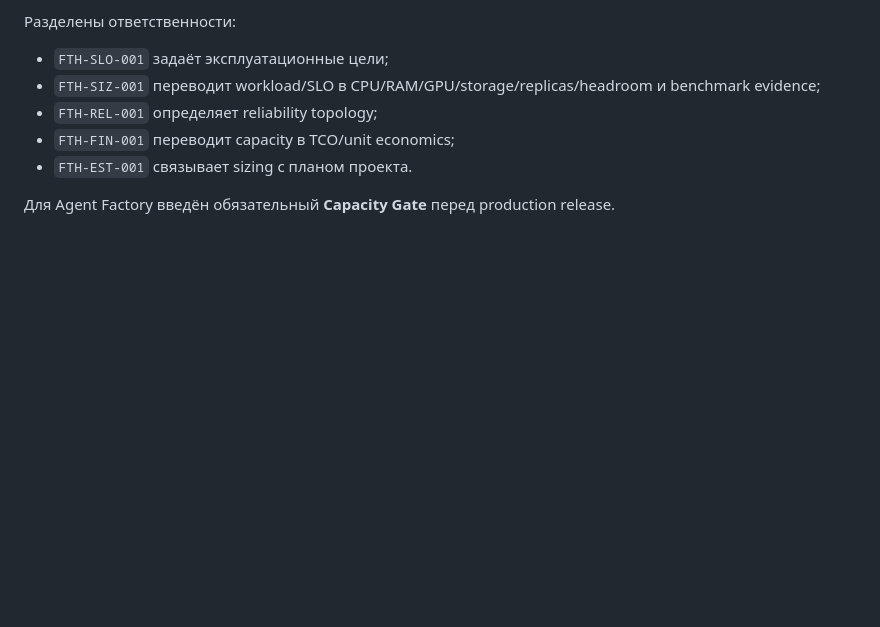
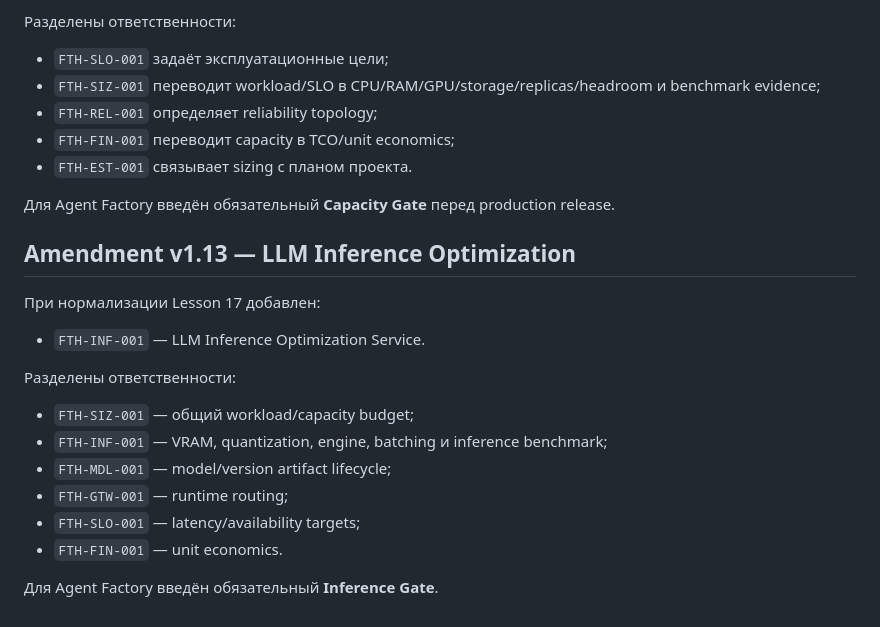
Before and after one commit to VictorKVS/OTUS-, a Markdown page: docs/STEP_01_MASTER_ARCHITECTURE_MAP.md, the part around the change. Drawn GitHub-style; blank space fills up the shorter version.

Commit message:
docs(step01): add LLM inference amendment v1.13

```diff
--- a/docs/STEP_01_MASTER_ARCHITECTURE_MAP.md
+++ b/docs/STEP_01_MASTER_ARCHITECTURE_MAP.md
@@ -266,3 +266,21 @@ Observability without response ownership is treated as incomplete operational ar
 - `FTH-EST-001` связывает sizing с планом проекта.
 
 Для Agent Factory введён обязательный **Capacity Gate** перед production release.
+
+
+## Amendment v1.13 — LLM Inference Optimization
+
+При нормализации Lesson 17 добавлен:
+
+- `FTH-INF-001` — LLM Inference Optimization Service.
+
+Разделены ответственности:
+
+- `FTH-SIZ-001` — общий workload/capacity budget;
+- `FTH-INF-001` — VRAM, quantization, engine, batching и inference benchmark;
+- `FTH-MDL-001` — model/version artifact lifecycle;
+- `FTH-GTW-001` — runtime routing;
+- `FTH-SLO-001` — latency/availability targets;
+- `FTH-FIN-001` — unit economics.
+
+Для Agent Factory введён обязательный **Inference Gate**.
```
